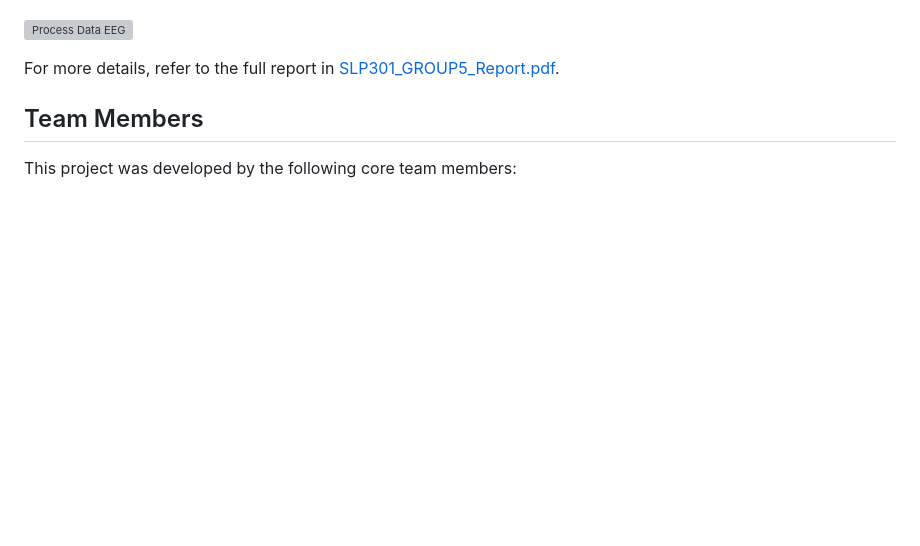
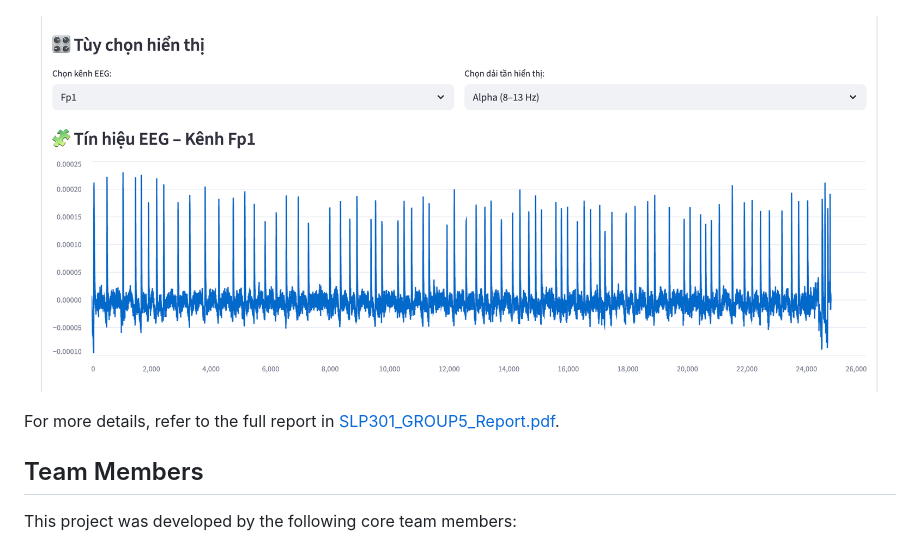
Before and after one commit to WeenPham/Neuro-Wave, a Markdown page: README.md, the part around the change. GitHub-like rendering; blank space fills up the shorter version; grey boxes are pictures that could not be loaded.

Commit message:
Fix image filename case in README
Updated image filename to match case sensitivity.

```diff
--- a/README.md
+++ b/README.md
@@ -44,7 +44,7 @@ The project includes data preprocessing (band-pass filtering, ICA artifact remov
 
 ![Explainable AI Visualization](images/xAI.png) <!-- Hình ảnh từ Figure 5: Explainable AI on EEG test file -->
 
-![Process Data EEG](images/choice.png) <!-- Hình ảnh từ Figure 4: Website interface implemented with Streamlit -->
+![Process Data EEG](images/Choice.png) <!-- Hình ảnh từ Figure 4: Website interface implemented with Streamlit -->
 
 
 
```
